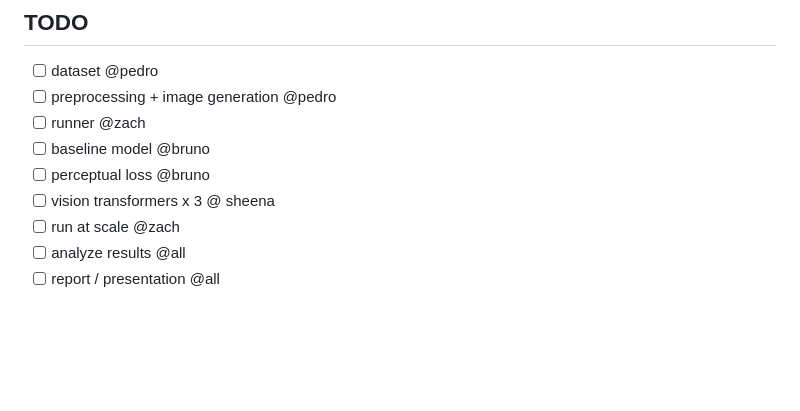
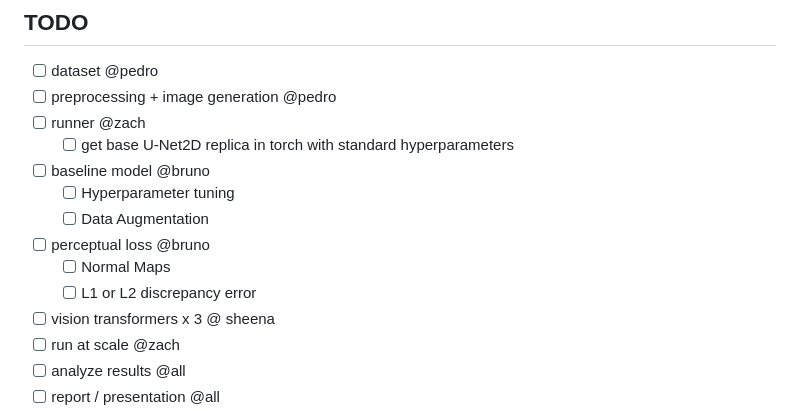
Before and after one commit to ZachParent/mai-object-recognition, a Markdown page: practicals/p3/TODO.md, the part around the change. GitHub-like rendering; blank space fills up the shorter version.

Commit message:
add subtasks to TODO

```diff
--- a/practicals/p3/TODO.md
+++ b/practicals/p3/TODO.md
@@ -2,8 +2,13 @@
 - [ ] dataset @pedro
 - [ ] preprocessing + image generation @pedro
 - [ ] runner @zach
+  - [ ] get base U-Net2D replica in torch with standard hyperparameters
 - [ ] baseline model @bruno
+  - [ ] Hyperparameter tuning
+  - [ ] Data Augmentation
 - [ ] perceptual loss @bruno
+  - [ ] Normal Maps
+  - [ ] L1 or L2 discrepancy error
 - [ ] vision transformers x 3 @ sheena
 - [ ] run at scale @zach
 - [ ] analyze results @all
```
